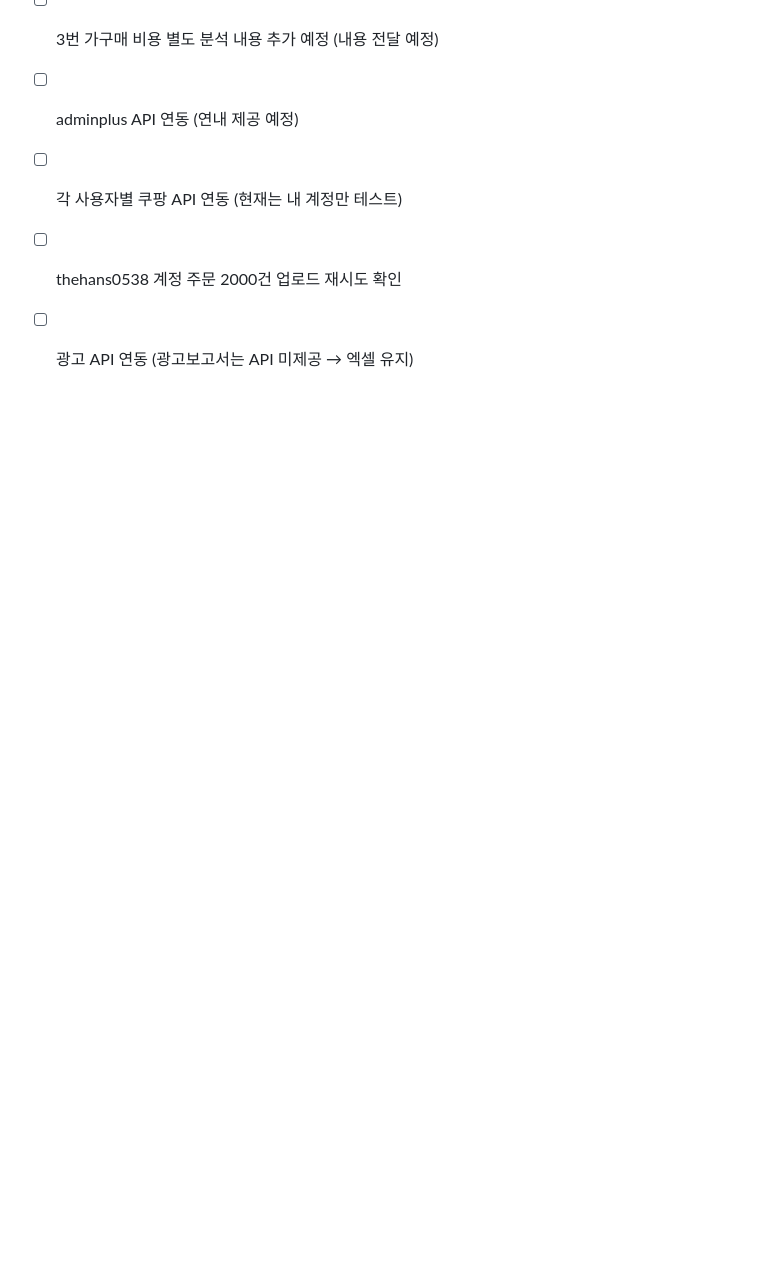
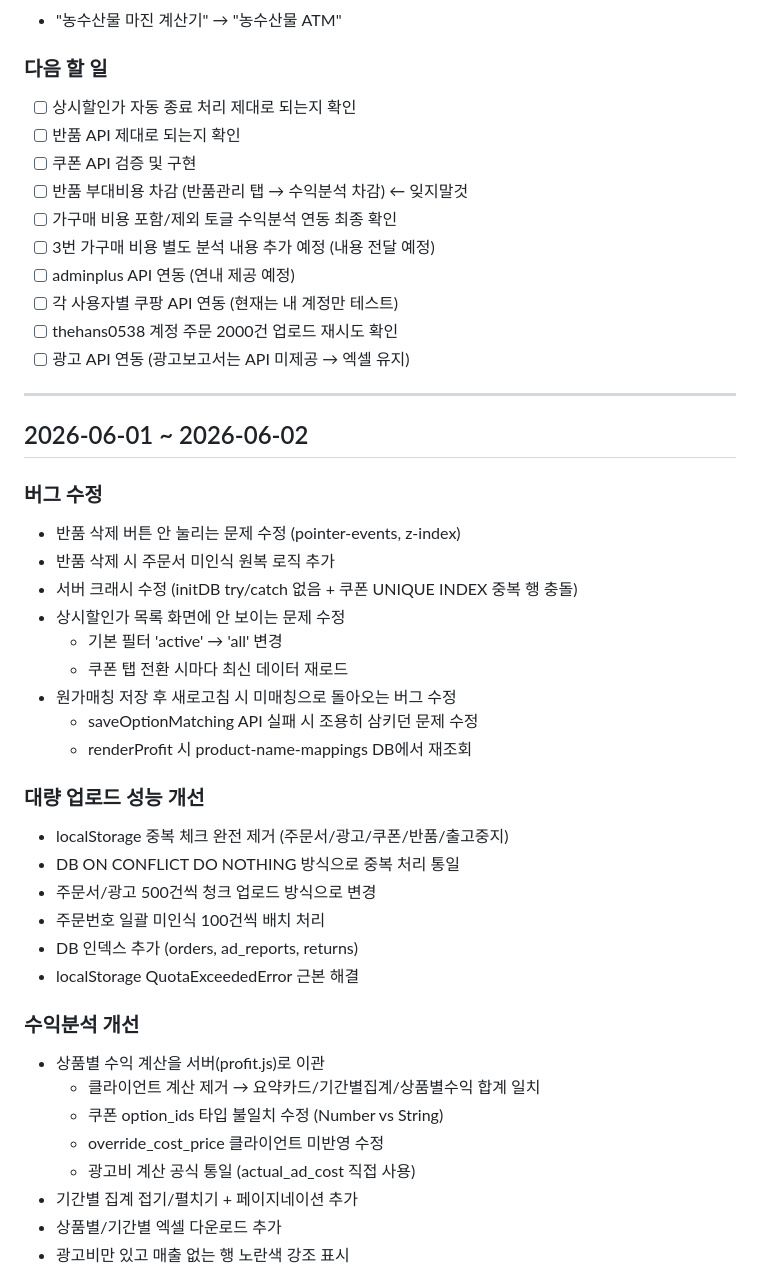
Before and after one commit to 1000-djr/margin-calculator, a Markdown page: 개발일지.md, the part around one of its changes. Rendered like a GitHub page; blank space fills up the shorter version.

Commit message:
개발일지 2026-06-01 ~ 2026-06-02 업데이트
Co-Authored-By: Claude Sonnet 4.6 <noreply@anthropic.com>

```diff
--- a/개발일지.md
+++ b/개발일지.md
@@ -494,3 +494,37 @@
 - [ ] 각 사용자별 쿠팡 API 연동 (현재는 내 계정만 테스트)
 - [ ] thehans0538 계정 주문 2000건 업로드 재시도 확인
 - [ ] 광고 API 연동 (광고보고서는 API 미제공 → 엑셀 유지)
+
+---
+
+## 2026-06-01 ~ 2026-06-02
+
+### 버그 수정
+- 반품 삭제 버튼 안 눌리는 문제 수정 (pointer-events, z-index)
+- 반품 삭제 시 주문서 미인식 원복 로직 추가
+- 서버 크래시 수정 (initDB try/catch 없음 + 쿠폰 UNIQUE INDEX 중복 행 충돌)
+- 상시할인가 목록 화면에 안 보이는 문제 수정
+  - 기본 필터 'active' → 'all' 변경
+  - 쿠폰 탭 전환 시마다 최신 데이터 재로드
+- 원가매칭 저장 후 새로고침 시 미매칭으로 돌아오는 버그 수정
+  - saveOptionMatching API 실패 시 조용히 삼키던 문제 수정
+  - renderProfit 시 product-name-mappings DB에서 재조회
+
+### 대량 업로드 성능 개선
+- localStorage 중복 체크 완전 제거 (주문서/광고/쿠폰/반품/출고중지)
+- DB ON CONFLICT DO NOTHING 방식으로 중복 처리 통일
+- 주문서/광고 500건씩 청크 업로드 방식으로 변경
+- 주문번호 일괄 미인식 100건씩 배치 처리
+- DB 인덱스 추가 (orders, ad_reports, returns)
+- localStorage QuotaExceededError 근본 해결
+
+### 수익분석 개선
+- 상품별 수익 계산을 서버(profit.js)로 이관
+  - 클라이언트 계산 제거 → 요약카드/기간별집계/상품별수익 합계 일치
+  - 쿠폰 option_ids 타입 불일치 수정 (Number vs String)
+  - override_cost_price 클라이언트 미반영 수정
+  - 광고비 계산 공식 통일 (actual_ad_cost 직접 사용)
+- 기간별 집계 접기/펼치기 + 페이지네이션 추가
+- 상품별/기간별 엑셀 다운로드 추가
+- 광고비만 있고 매출 없는 행 노란색 강조 표시
+
```
Also changed, not shown: other parts of 개발일지.md (+22 -0 lines).
